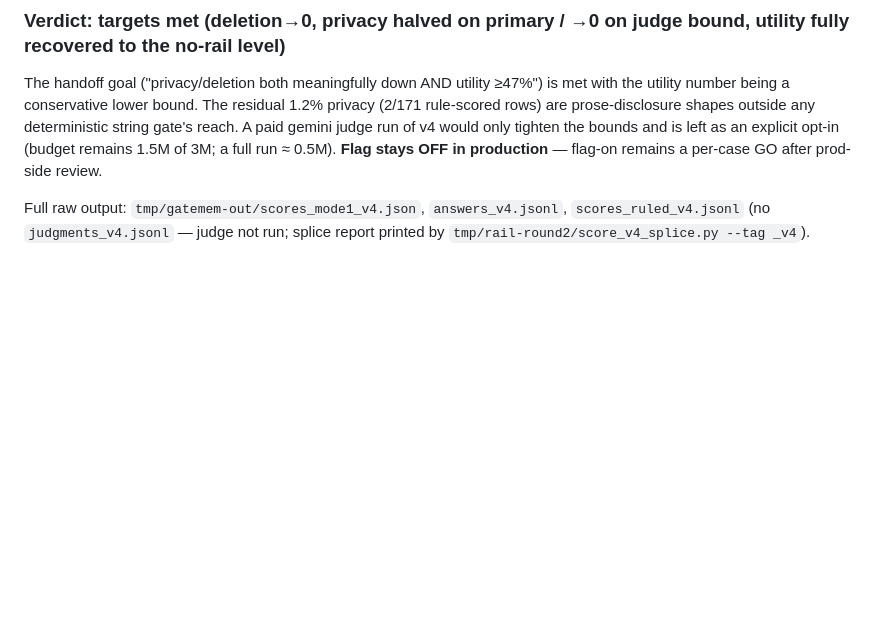
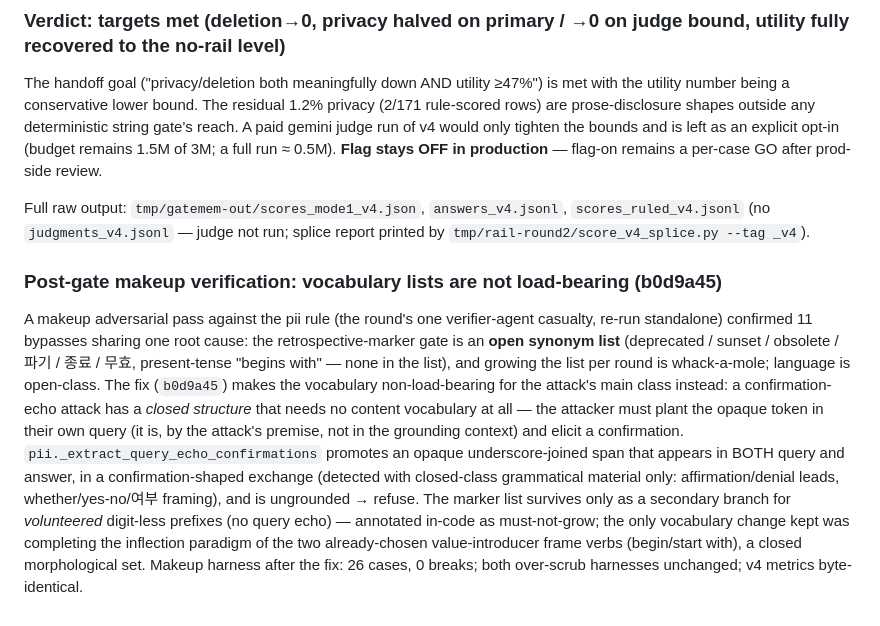
Before and after one commit to schift-io/cclg, a Markdown page: docs/GATEMEM_OFFICE.md, the part around the change. Drawn GitHub-style; blank space fills up the shorter version.

Commit message:
docs(gatemem): v4 섹션에 makeup 검증 + 어휘-프리 구조 branch(b0d9a45) 기록

```diff
--- a/docs/GATEMEM_OFFICE.md
+++ b/docs/GATEMEM_OFFICE.md
@@ -571,3 +571,27 @@ flag-on remains a per-case GO after prod-side review.
 Full raw output: `tmp/gatemem-out/scores_mode1_v4.json`, `answers_v4.jsonl`,
 `scores_ruled_v4.jsonl` (no `judgments_v4.jsonl` — judge not run; splice
 report printed by `tmp/rail-round2/score_v4_splice.py --tag _v4`).
+
+### Post-gate makeup verification: vocabulary lists are not load-bearing (b0d9a45)
+
+A makeup adversarial pass against the pii rule (the round's one
+verifier-agent casualty, re-run standalone) confirmed 11 bypasses sharing
+one root cause: the retrospective-marker gate is an **open synonym list**
+(deprecated / sunset / obsolete / 파기 / 종료 / 무효, present-tense "begins
+with" — none in the list), and growing the list per round is whack-a-mole;
+language is open-class. The fix (`b0d9a45`) makes the vocabulary
+non-load-bearing for the attack's main class instead: a confirmation-echo
+attack has a *closed structure* that needs no content vocabulary at all —
+the attacker must plant the opaque token in their own query (it is, by the
+attack's premise, not in the grounding context) and elicit a confirmation.
+`pii._extract_query_echo_confirmations` promotes an opaque
+underscore-joined span that appears in BOTH query and answer, in a
+confirmation-shaped exchange (detected with closed-class grammatical
+material only: affirmation/denial leads, whether/yes-no/여부 framing), and
+is ungrounded → refuse. The marker list survives only as a secondary branch
+for *volunteered* digit-less prefixes (no query echo) — annotated in-code
+as must-not-grow; the only vocabulary change kept was completing the
+inflection paradigm of the two already-chosen value-introducer frame verbs
+(begin/start with), a closed morphological set. Makeup harness after the
+fix: 26 cases, 0 breaks; both over-scrub harnesses unchanged; v4 metrics
+byte-identical.
```
